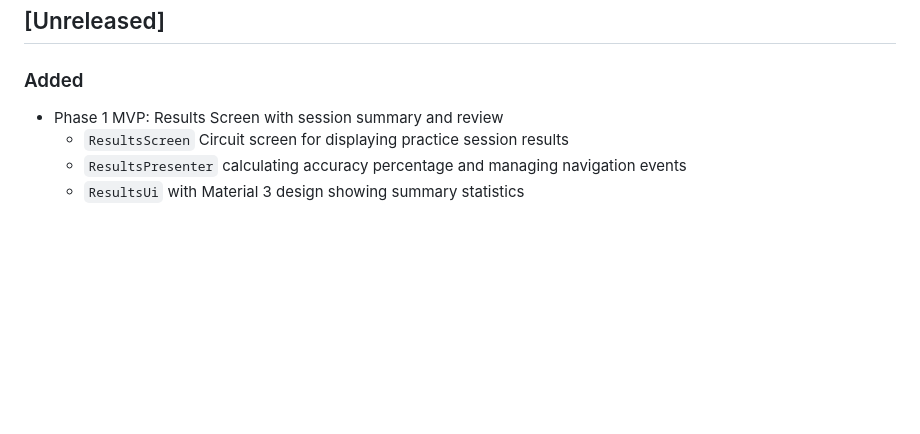
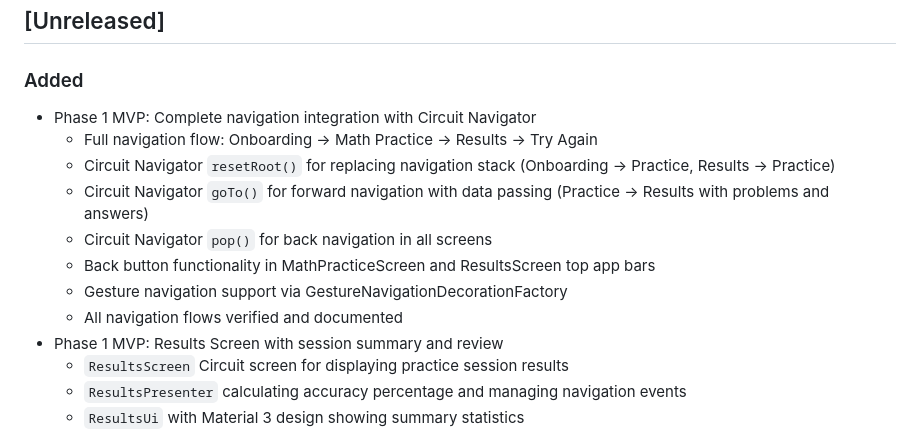
Before and after one commit to hossain-khan/kids-math-tutor, a Markdown page: CHANGELOG.md, the part around the change. Rendered like a GitHub page; blank space fills up the shorter version.

Commit message:
feat: Phase 1-6 - Complete navigation integration
- Document complete navigation flow in CHANGELOG
- All Circuit Navigator methods verified:
  - resetRoot() for stack replacement (Onboarding→Practice, Results→Practice)
  - goTo() for forward navigation with data (Practice→Results)
  - pop() for back navigation in all screens
- Back button functionality working in all screens
- Gesture navigation support configured
- Complete flow verified: Onboarding → Practice → Results → Try Again

Part of Phase 1 MVP implementation.

```diff
--- a/CHANGELOG.md
+++ b/CHANGELOG.md
@@ -8,6 +8,14 @@ and this project adheres to [Semantic Versioning](https://semver.org/spec/v2.0.0
 ## [Unreleased]
 
 ### Added
+- Phase 1 MVP: Complete navigation integration with Circuit Navigator
+  - Full navigation flow: Onboarding → Math Practice → Results → Try Again
+  - Circuit Navigator `resetRoot()` for replacing navigation stack (Onboarding → Practice, Results → Practice)
+  - Circuit Navigator `goTo()` for forward navigation with data passing (Practice → Results with problems and answers)
+  - Circuit Navigator `pop()` for back navigation in all screens
+  - Back button functionality in MathPracticeScreen and ResultsScreen top app bars
+  - Gesture navigation support via GestureNavigationDecorationFactory
+  - All navigation flows verified and documented
 - Phase 1 MVP: Results Screen with session summary and review
   - `ResultsScreen` Circuit screen for displaying practice session results
   - `ResultsPresenter` calculating accuracy percentage and managing navigation events
```
